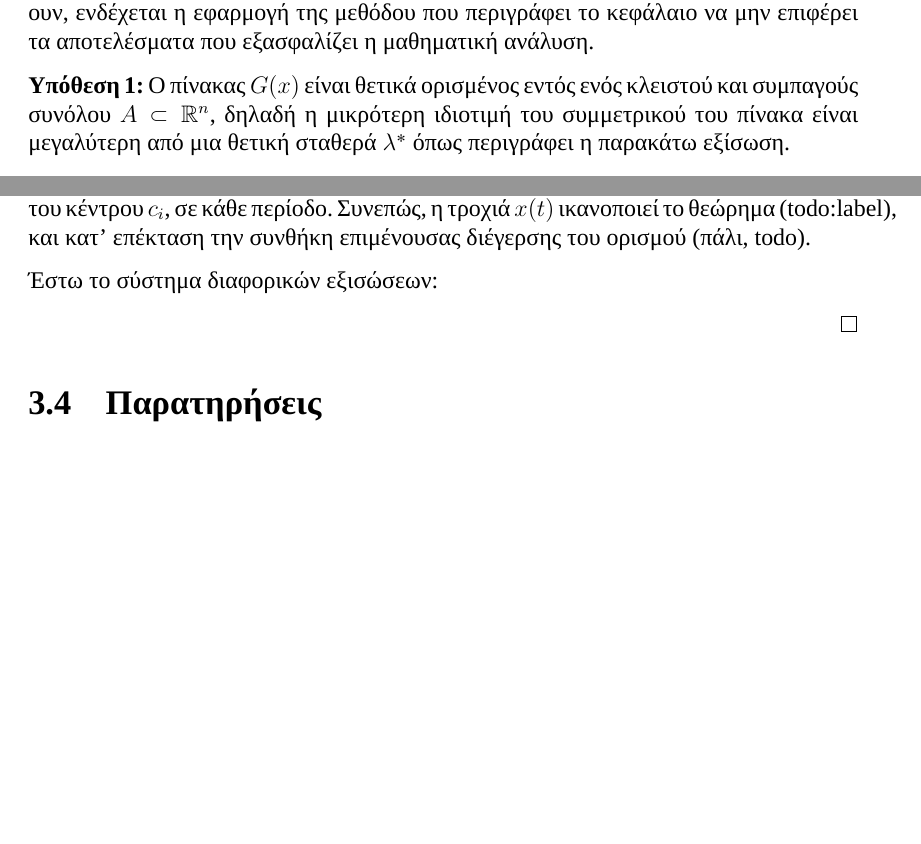
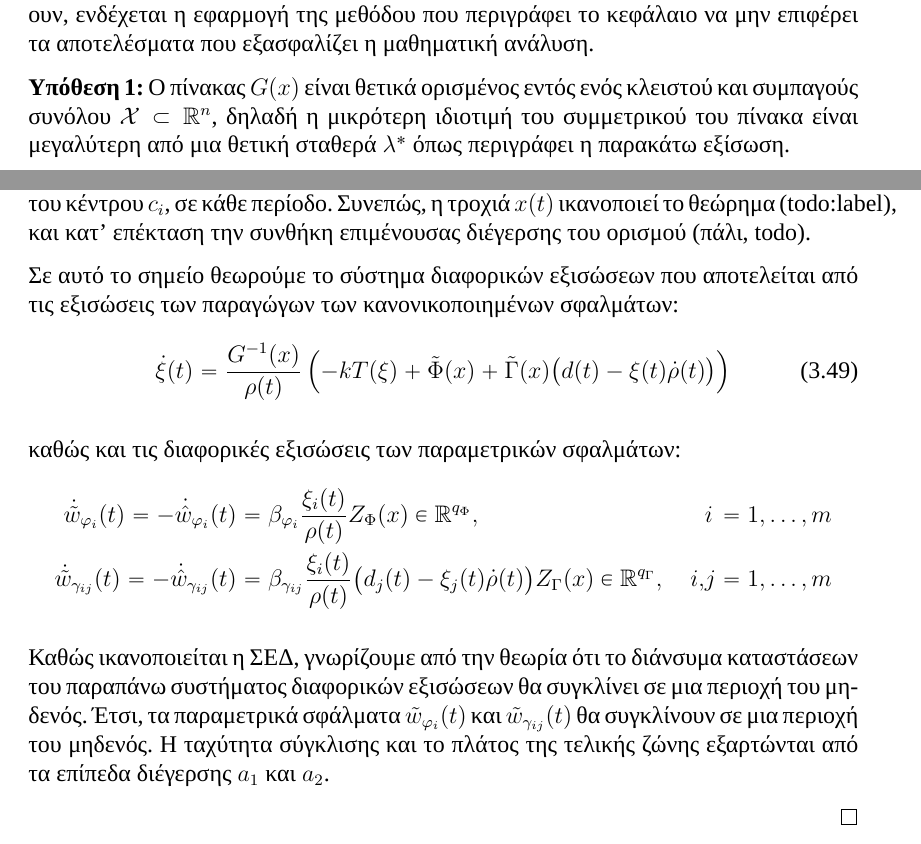
Before and after one commit to zisikons/thesis-tex, a LaTeX thesis (thesis_zisikons.tex, which reads chapters/schemePresentation.tex): two parts of pages 37 and 49 of 53, joined at a grey line, cut so that both start at the same text, the shorter picture padded with empty space. Compiled offline with XeLaTeX; a missing font is replaced by an installed copy or a similar font.

Commit message:
Chapter 3 first draft, ready.

```diff
--- a/chapters/schemePresentation.tex
+++ b/chapters/schemePresentation.tex
@@ -52,6 +52,6 @@ x   &:= \begin{bmatrix} x_1 &\cdots & x_1^{(n_1-1)} & \cdots &
 \subsection{Υποθέσεις} \label{assumptions}
 Σε αυτό το σημείο περιγράφονται κάποιες υποθέσεις που θα θεωρήσουμε ότι πληρούνται από το σύστημα που εξετάζεται. Οι υποθέσεις αυτές είναι θεμελιώδους σημασίας για την μαθηματική ανάλυση που ακολουθεί, και για συστήματα στα οποία δεν ισχύουν, ενδέχεται η εφαρμογή της μεθόδου που περιγράφει το κεφάλαιο να μην επιφέρει τα αποτελέσματα που εξασφαλίζει η μαθηματική ανάλυση.
 
-\textbf{Υπόθεση 1:} Ο πίνακας $G(x)$ είναι θετικά ορισμένος εντός ενός κλειστού και συμπαγούς συνόλου $A \subset \mathbb{R}^n$, δηλαδή η μικρότερη ιδιοτιμή του συμμετρικού του πίνακα είναι μεγαλύτερη από μια θετική σταθερά $\lambda^*$ όπως περιγράφει η παρακάτω εξίσωση.
+\textbf{Υπόθεση 1:} Ο πίνακας $G(x)$ είναι θετικά ορισμένος εντός ενός κλειστού και συμπαγούς συνόλου $\mathcal{X} \subset \mathbb{R}^n$, δηλαδή η μικρότερη ιδιοτιμή του συμμετρικού του πίνακα είναι μεγαλύτερη από μια θετική σταθερά $\lambda^*$ όπως περιγράφει η παρακάτω εξίσωση.
 \begin{equation}
 	\lambda_{min} \left(\frac{G(x) + G^T (x)}{2}\right) \geq \lambda^* > 0
@@ -696,30 +698,33 @@ B_i(c_i,\bar{\epsilon} ) =
 \end{equation*}
 δηλαδή ένα χρονικό διάστημα $\delta t$ για το οποίο η τροχιά $x(t)$ βρίσκεται στην $\bar{\epsilon}$-γειτονία του κέντρου $c_i$, σε κάθε περίοδο. Συνεπώς, η τροχιά $x(t)$ ικανοποιεί το θεώρημα (todo:label), και κατ' επέκταση την συνθήκη επιμένουσας διέγερσης του ορισμού (πάλι, todo).
 
-Έστω το σύστημα διαφορικών εξισώσεων:
-%\begin{gather*}
-%\begin{bmatrix} \dot{\xi(t)}  \\ \dot{\tilde{W}}_{fg} \\ \dot{\tilde{W}}_{g} \end{bmatrix}
-%=
-%\begin{bmatrix}
-%\frac{-k}{g(x)\rho(t)} ln\bigg( \frac{\xi + 1}{\xi - 1} \bigg)
-%&  \frac{1}{g(x)\rho(t)} Z_{fg}^T(x)
-%& \frac{\dot{V}(t) - \xi(t) \dot{\rho}(t)}{g(x)\rho(t)} Z_{fg}^T(x) \\
-%%
-%- \frac{\gamma_{fg}}{\rho(t)} Z_{fg}(x) &  \gamma_{fg} \sigma_{fg} & 0 \\
-%- \frac{\gamma_{g} (\dot{V}(t) - \xi(t) \dot{\rho}(t)) }{\rho(t)} Z_{g}(x)
-%& 0 & \gamma_{g} \sigma_{g}
-%\end{bmatrix}
-%\begin{bmatrix} \xi(t)  \\ \tilde{W}_{fg}  \\ \tilde{W}_{g} \end{bmatrix}
-%+\begin{bmatrix}
-%\text{errors}
-%%\epsilon_{fg}(x)
-%%+ \epsilon_{g}(x)(\dot{V}(t) - \xi(t) \dot{\rho}(t))
-%\\ 0  \\ 0 \end{bmatrix}
-%\end{gather*}
+Σε αυτό το σημείο θεωρούμε το σύστημα διαφορικών εξισώσεων που αποτελείται από τις εξισώσεις των παραγώγων των κανονικοποιημένων σφαλμάτων:
+\begin{equation}
+	\dot{\xi}(t)
+	=\frac{G^{-1}(x)}{\rho(t)} \left( -k T(\xi) + \tilde{\Phi}(x) +
+	\tilde{\Gamma}(x) \big( d(t) - \xi(t)\dot{\rho}(t) \big) \right)
+\end{equation}
+
+καθώς και τις διαφορικές εξισώσεις των παραμετρικών σφαλμάτων:
+\begin{equation*}
+\begin{alignedat}{3}
+\dot{\tilde{w}}_{\varphi_i}(t) = - \dot{\hat{w}}_{\varphi_i}(t) &=
+\beta_{\varphi_i} \frac{\xi_i(t)}{\rho(t)} Z_{\Phi}(x)
+\in \mathbb{R}^{q_{\Phi}}, \quad &&i &&= 1,\dots,m \\
+%%%%%
+\dot{\tilde{w}}_{\gamma_{ij}}(t) = - \dot{\hat{w}}_{\gamma_{ij}}(t) &= \beta_{\gamma_{ij}} \frac{\xi_i(t)}{\rho(t)}
+\big( d_j(t) - \xi_j(t) \dot{\rho}(t) \big) Z_{\Gamma}(x)
+\in \mathbb{R}^{q_{\Gamma}},
+\quad i,&&j &&= 1,\dots,m
+\end{alignedat}
+%\label{eq:schema_adapt_laws}
+\end{equation*}
+
+Καθώς ικανοποιείται η ΣΕΔ, γνωρίζουμε από την θεωρία ότι το διάνσυμα καταστάσεων του παραπάνω συστήματος διαφορικών εξισώσεων θα συγκλίνει σε μια περιοχή του μηδενός. Έτσι, τα παραμετρικά σφάλματα  $\tilde{w}_{\varphi_i}(t)$ και $\tilde{w}_{\gamma_{ij}}(t)$ θα συγκλίνουν σε μια περιοχή του μηδενός. Η ταχύτητα σύγκλισης και το πλάτος της τελικής ζώνης εξαρτώνται από τα επίπεδα διέγερσης $a_1$ και $a_2$.
 
 \end{proof}
 
 
 
 
-\section{Παρατηρήσεις}
+%\section{Παρατηρήσεις}
```
Also changed, not shown: thesis_zisikons.pdf, chapters/schemePresentation.tex (24 more changed lines).
